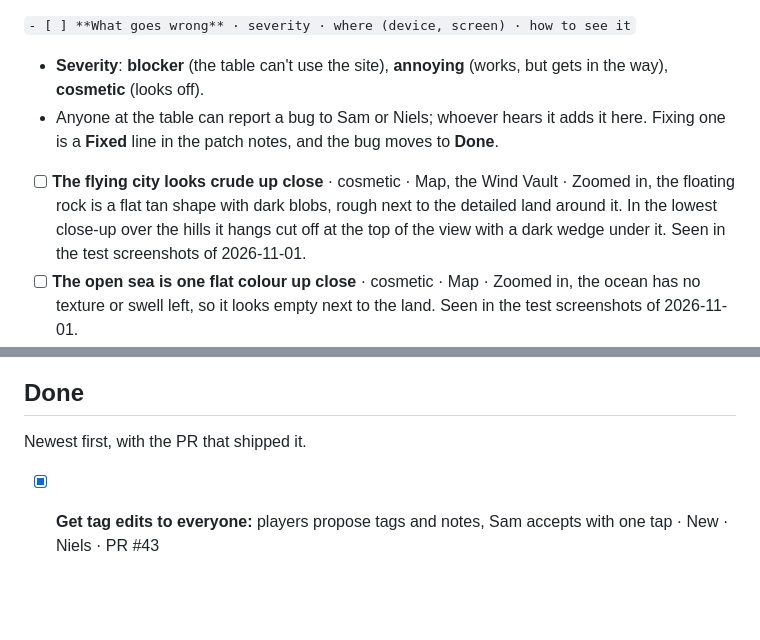
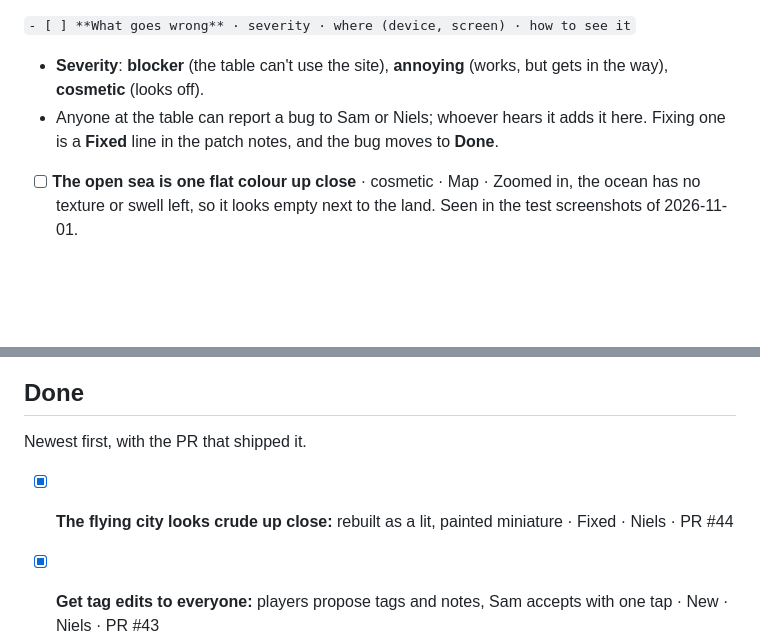
Before and after one commit to Pompelmoes-Garandor/chronicle-of-valeria, a Markdown page: BACKLOG.md, 2 parts joined by grey strips. Rendered like a GitHub page; blank space fills up the shorter version.

```diff
--- a/BACKLOG.md
+++ b/BACKLOG.md
@@ -22,7 +22,6 @@ Things that are wrong on the live site today. Check this list before **Now**: a
 - **Severity**: **blocker** (the table can't use the site), **annoying** (works, but gets in the way), **cosmetic** (looks off).
 - Anyone at the table can report a bug to Sam or Niels; whoever hears it adds it here. Fixing one is a **Fixed** line in the patch notes, and the bug moves to **Done**.
 
-- [ ] **The flying city looks crude up close** · cosmetic · Map, the Wind Vault · Zoomed in, the floating rock is a flat tan shape with dark blobs, rough next to the detailed land around it. In the lowest close-up over the hills it hangs cut off at the top of the view with a dark wedge under it. Seen in the test screenshots of 2026-11-01.
 - [ ] **The open sea is one flat colour up close** · cosmetic · Map · Zoomed in, the ocean has no texture or swell left, so it looks empty next to the land. Seen in the test screenshots of 2026-11-01.
 - [ ] **Saphira's Passive Perception doesn't add up** · cosmetic · Characters, Saphira · Her paper says Passive Perception 15, but her Perception skill is +4, which gives 14. The sheet shows the paper's 15. Lore question for Sam: which number is right?
 
@@ -59,6 +58,7 @@ Not planned. Kept so nobody re-proposes them without a reason.
 
 Newest first, with the PR that shipped it.
 
+- [x] **The flying city looks crude up close:** rebuilt as a lit, painted miniature · Fixed · Niels · PR #44
 - [x] **Get tag edits to everyone:** players propose tags and notes, Sam accepts with one tap · New · Niels · PR #43
 - [x] **Play session 10 on a 3D table: lit dioramas, painted minis, a camera you can turn and zoom** · New · Sam · PR #41
 - [x] **Play session 10: scenes, grid battles and the monsters from the script** · New · Sam · PR #37
```
Also changed, not shown: CHANGELOG.md (+1 -0 lines).
